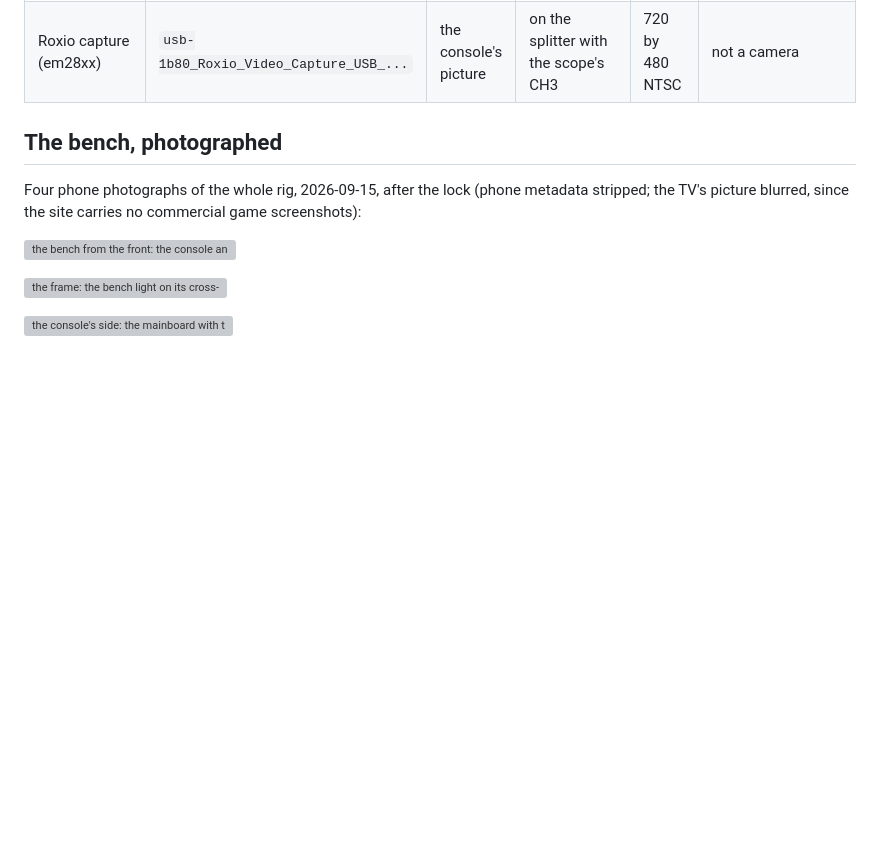
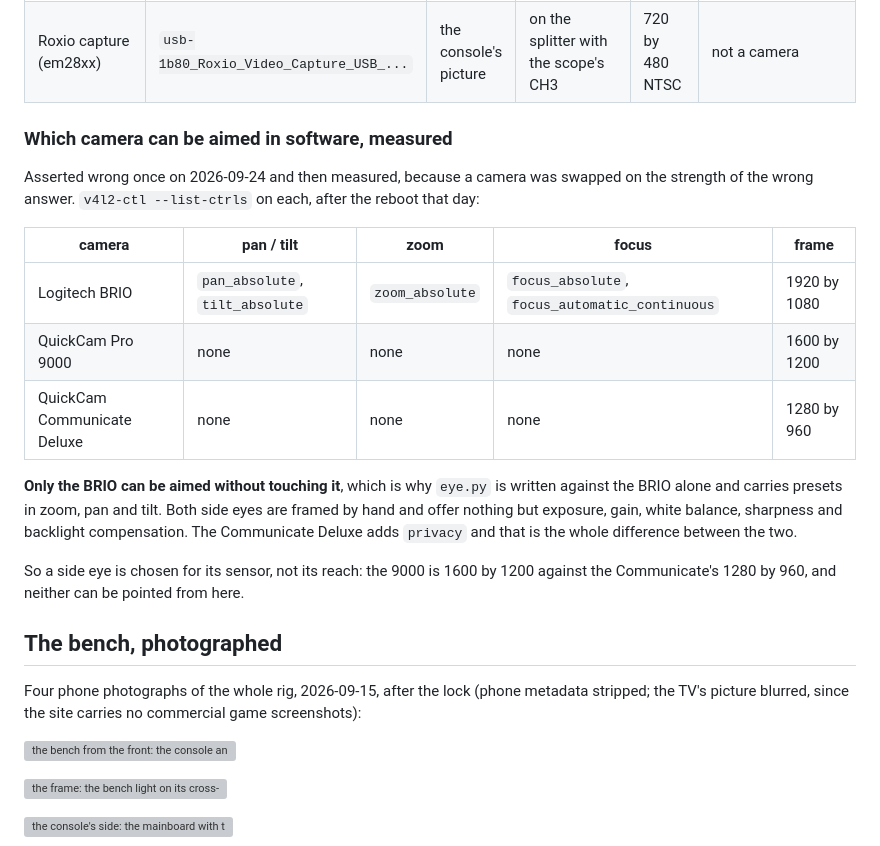
Before and after one commit to tinymachines/nes-bench, a Markdown page: docs/rig.md, the part around one of its changes. Drawn GitHub-style; blank space fills up the shorter version; grey boxes are pictures that could not be loaded.

Commit message:
Only the BRIO can be aimed in software, and now that is measured
I told the user the QuickCam Pro 9000 had pan, tilt and zoom like the
BRIO. Nothing in this repository recorded that, and I had not measured
it. A camera got swapped partly on the strength of it. v4l2-ctl says
the 9000 has no pan, no tilt, no zoom and no focus: its controls are
the Communicate Deluxe's list minus privacy. Only the BRIO has all
four, which is why eye.py is written against the BRIO alone.

So rig.md gains the table, measured on all three, with the point
stated: a side eye is chosen for its sensor and framed by hand. The
9000 is 1600 by 1200 against the Communicate's 1280 by 960, and
neither can be pointed from here.

The camera rows follow the bench as it now stands: the 9000 is back,
in the Communicate's place, its 2026-09-15 lock marked BROKEN because
the pose is new and unmeasured. The Communicate is off the rig. Also
recorded on the 9000's row: it refused to configure on port 1-1.4 that
evening with error -71, twice, and freeing two devices of hub power
changed nothing, which ruled out the power budget I had been blaming.
A cold reboot cleared it.

Co-Authored-By: Claude Opus 5 (1M context) <noreply@anthropic.com>

```diff
--- a/docs/rig.md
+++ b/docs/rig.md
@@ -29,4 +29,27 @@ below is measured against.
 | Roxio capture (em28xx) | `usb-1b80_Roxio_Video_Capture_USB_...` | the console's picture | on the splitter with the scope's CH3 | 720 by 480 NTSC | not a camera |
+
+### Which camera can be aimed in software, measured
+
+Asserted wrong once on 2026-09-24 and then measured, because a camera
+was swapped on the strength of the wrong answer. `v4l2-ctl --list-ctrls`
+on each, after the reboot that day:
+
+| camera | pan / tilt | zoom | focus | frame |
+|---|---|---|---|---|
+| Logitech BRIO | `pan_absolute`, `tilt_absolute` | `zoom_absolute` | `focus_absolute`, `focus_automatic_continuous` | 1920 by 1080 |
+| QuickCam Pro 9000 | none | none | none | 1600 by 1200 |
+| QuickCam Communicate Deluxe | none | none | none | 1280 by 960 |
+
+**Only the BRIO can be aimed without touching it**, which is why
+`eye.py` is written against the BRIO alone and carries presets in
+zoom, pan and tilt. Both side eyes are framed by hand and offer
+nothing but exposure, gain, white balance, sharpness and backlight
+compensation. The Communicate Deluxe adds `privacy` and that is the
+whole difference between the two.
+
+So a side eye is chosen for its sensor, not its reach: the 9000 is
+1600 by 1200 against the Communicate's 1280 by 960, and neither can
+be pointed from here.
 
 ## The bench, photographed
 
```
Also changed, not shown: other parts of docs/rig.md (+2 -2 lines).
